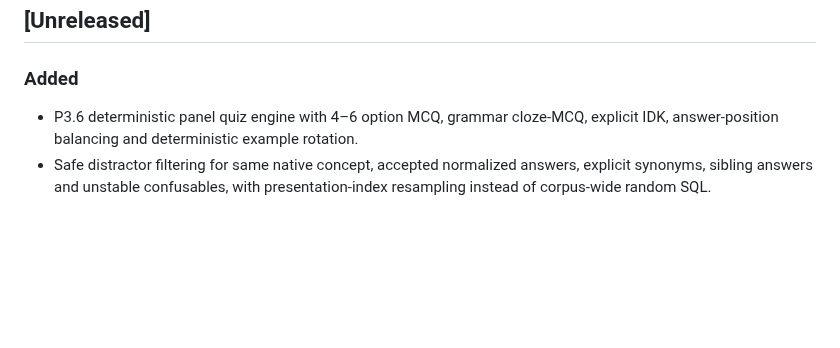
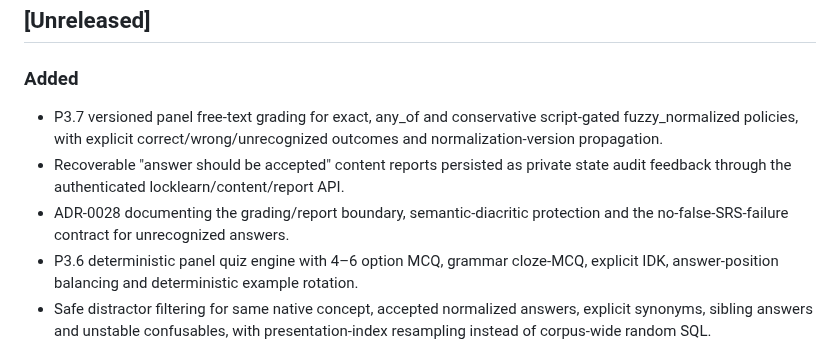
Before and after one commit to rfrachot/LockLearn, a Markdown page: CHANGELOG.md, the part around the change. GitHub-like rendering; blank space fills up the shorter version.

Commit message:
docs(changelog): record P3.7 free-text grading

```diff
--- a/CHANGELOG.md
+++ b/CHANGELOG.md
@@ -5,6 +5,13 @@ All notable changes will be documented here.
 ## [Unreleased]
 
 ### Added
+- P3.7 versioned panel free-text grading for exact, any_of and conservative
+  script-gated fuzzy_normalized policies, with explicit correct/wrong/unrecognized
+  outcomes and normalization-version propagation.
+- Recoverable "answer should be accepted" content reports persisted as private
+  state audit feedback through the authenticated locklearn/content/report API.
+- ADR-0028 documenting the grading/report boundary, semantic-diacritic protection
+  and the no-false-SRS-failure contract for unrecognized answers.
 - P3.6 deterministic panel quiz engine with 4–6 option MCQ, grammar cloze-MCQ,
   explicit IDK, answer-position balancing and deterministic example rotation.
 - Safe distractor filtering for same native concept, accepted normalized answers,
```
